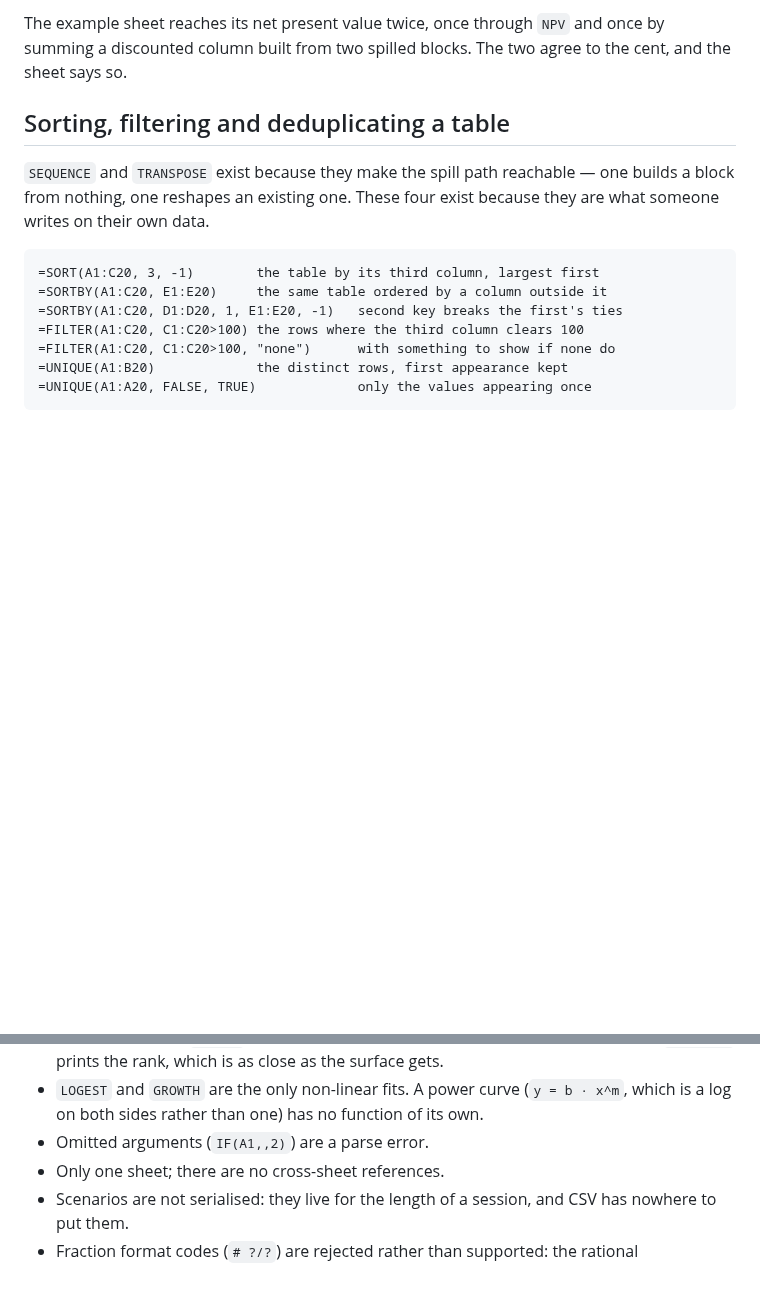
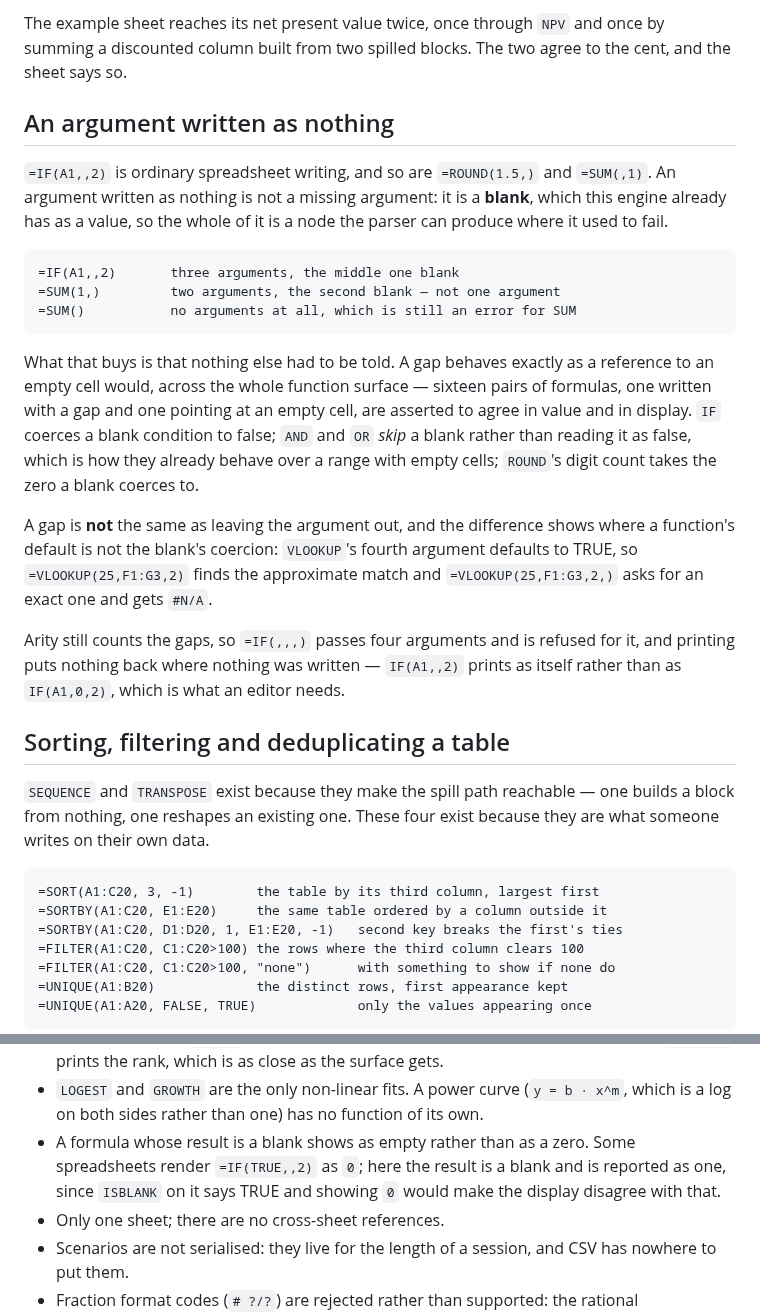
Before and after one commit to DaniyalMlk/recalc, a Markdown page: README.md, 2 parts joined by grey strips. GitHub-like rendering; blank space fills up the shorter version.

````diff
--- a/README.md
+++ b/README.md
@@ -489,6 +489,36 @@ answer. Where a single value is genuinely required, a block is still an error:
 The example sheet reaches its net present value twice, once through `NPV` and
 once by summing a discounted column built from two spilled blocks. The two
 agree to the cent, and the sheet says so.
+
+## An argument written as nothing
+
+`=IF(A1,,2)` is ordinary spreadsheet writing, and so are `=ROUND(1.5,)` and
+`=SUM(,1)`. An argument written as nothing is not a missing argument: it is a
+**blank**, which this engine already has as a value, so the whole of it is a
+node the parser can produce where it used to fail.
+
+```
+=IF(A1,,2)       three arguments, the middle one blank
+=SUM(1,)         two arguments, the second blank — not one argument
+=SUM()           no arguments at all, which is still an error for SUM
+```
+
+What that buys is that nothing else had to be told. A gap behaves exactly as a
+reference to an empty cell would, across the whole function surface — sixteen
+pairs of formulas, one written with a gap and one pointing at an empty cell,
+are asserted to agree in value and in display. `IF` coerces a blank condition
+to false; `AND` and `OR` *skip* a blank rather than reading it as false, which
+is how they already behave over a range with empty cells; `ROUND`'s digit count
+takes the zero a blank coerces to.
+
+A gap is **not** the same as leaving the argument out, and the difference shows
+where a function's default is not the blank's coercion: `VLOOKUP`'s fourth
+argument defaults to TRUE, so `=VLOOKUP(25,F1:G3,2)` finds the approximate
+match and `=VLOOKUP(25,F1:G3,2,)` asks for an exact one and gets `#N/A`.
+
+Arity still counts the gaps, so `=IF(,,,)` passes four arguments and is refused
+for it, and printing puts nothing back where nothing was written — `IF(A1,,2)`
+prints as itself rather than as `IF(A1,0,2)`, which is what an editor needs.
 
 ## Sorting, filtering and deduplicating a table
 
@@ -1335,7 +1365,10 @@ than a wait.
 - `LOGEST` and `GROWTH` are the only non-linear fits. A power curve
   (`y = b · x^m`, which is a log on both sides rather than one) has no
   function of its own.
-- Omitted arguments (`IF(A1,,2)`) are a parse error.
+- A formula whose result is a blank shows as empty rather than as a zero.
+  Some spreadsheets render `=IF(TRUE,,2)` as `0`; here the result is a blank
+  and is reported as one, since `ISBLANK` on it says TRUE and showing `0`
+  would make the display disagree with that.
 - Only one sheet; there are no cross-sheet references.
 - Scenarios are not serialised: they live for the length of a session, and CSV
   has nowhere to put them.
````
Also changed, not shown: ROADMAP.md (+29 -0 lines).
